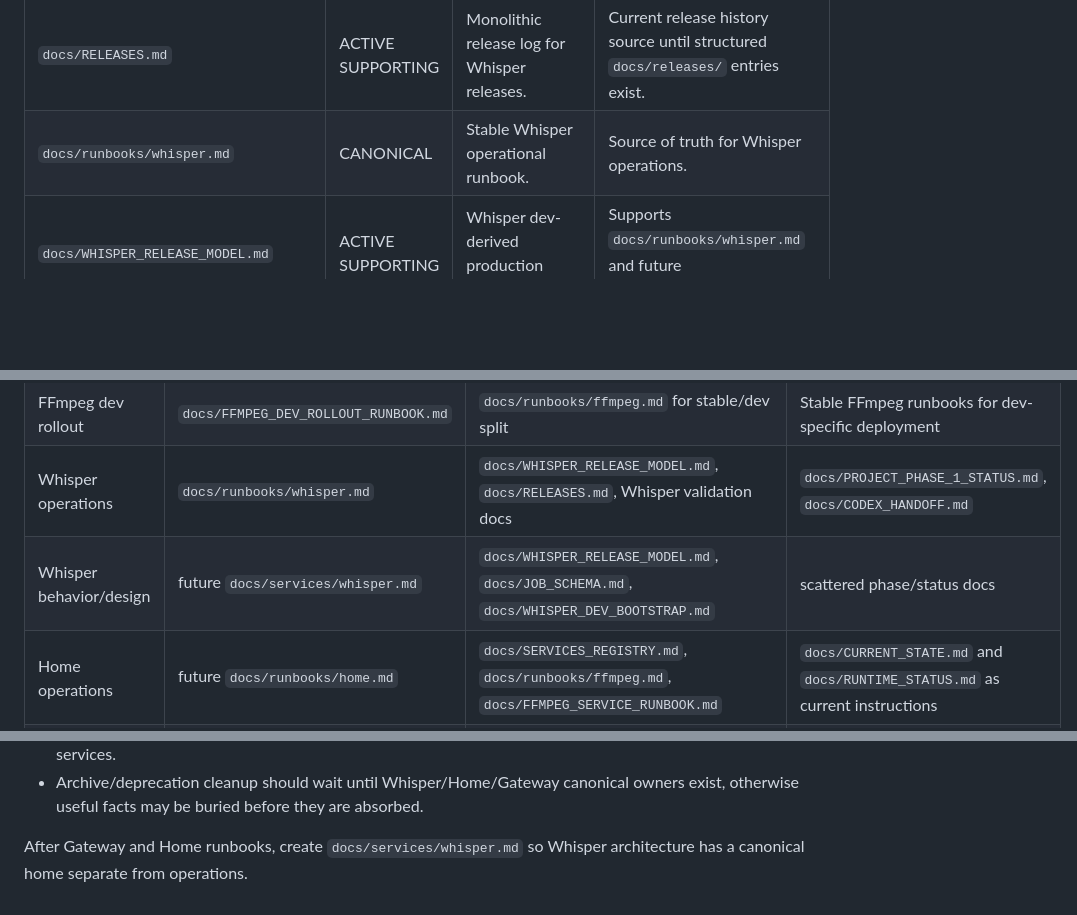
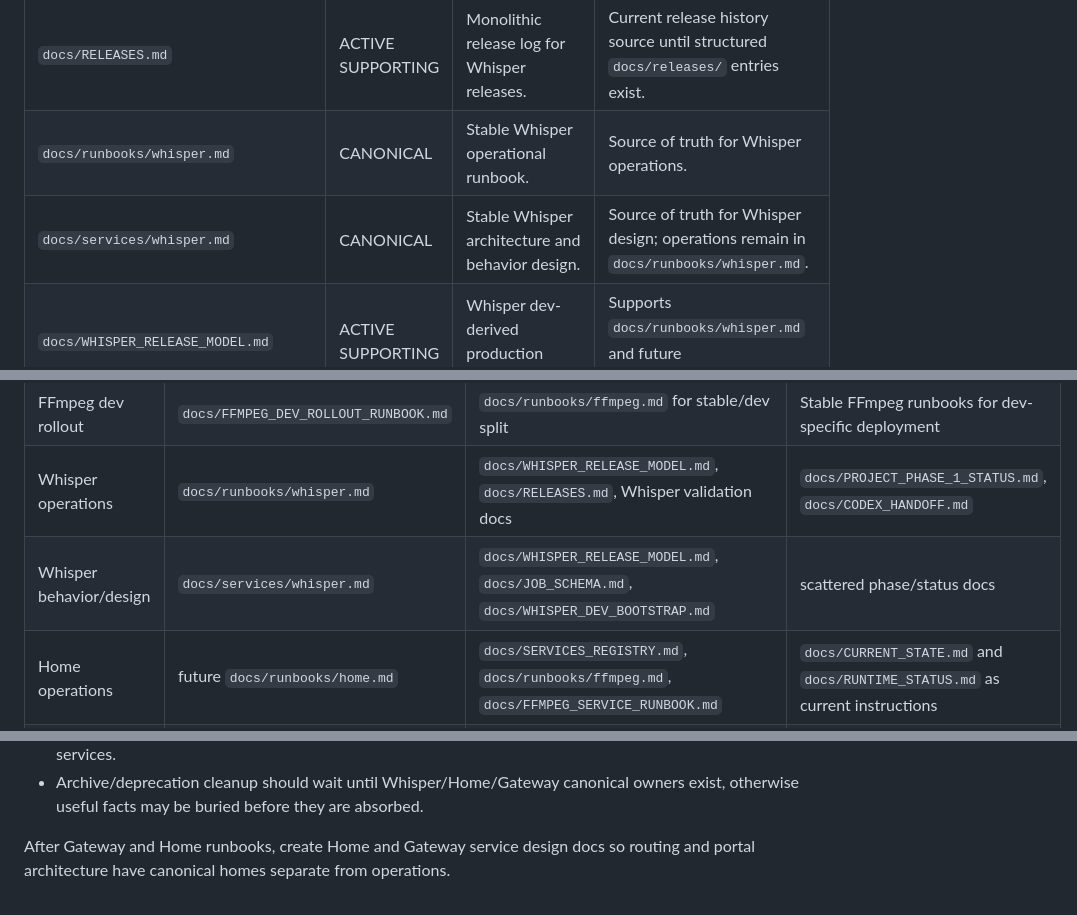
Before and after one commit to grigorynokhrin/soma-arch, a Markdown page: docs/DOCUMENTATION_RECONCILIATION.md, 3 parts joined by grey strips. Rendered like a GitHub page; blank space fills up the shorter version.

Commit message:
docs(whisper): add service design document

```diff
--- a/docs/DOCUMENTATION_RECONCILIATION.md
+++ b/docs/DOCUMENTATION_RECONCILIATION.md
@@ -59,6 +59,7 @@ No Markdown lint configuration or package script was found during this reconcili
 | `docs/JOB_SCHEMA.md` | CANONICAL | Shared job model and lifecycle expectations. | Source of truth for job schema unless replaced by a versioned schema doc later. |
 | `docs/RELEASES.md` | ACTIVE SUPPORTING | Monolithic release log for Whisper releases. | Current release history source until structured `docs/releases/` entries exist. |
 | `docs/runbooks/whisper.md` | CANONICAL | Stable Whisper operational runbook. | Source of truth for Whisper operations. |
+| `docs/services/whisper.md` | CANONICAL | Stable Whisper architecture and behavior design. | Source of truth for Whisper design; operations remain in `docs/runbooks/whisper.md`. |
 | `docs/WHISPER_RELEASE_MODEL.md` | ACTIVE SUPPORTING | Whisper dev-derived production release model. | Supports `docs/runbooks/whisper.md` and future `docs/services/whisper.md`. |
 | `docs/services/ffmpeg.md` | CANONICAL | Stable FFmpeg architecture and behavior design. | Source of truth for FFmpeg design; operations remain in `docs/runbooks/ffmpeg.md`. |
 | `docs/FFMPEG_DEV_IMPLEMENTATION.md` | ACTIVE SUPPORTING | FFmpeg implementation behavior and profile details. | Supports `docs/services/ffmpeg.md`. Operations now belong in `docs/runbooks/ffmpeg.md`. |
@@ -96,7 +97,7 @@ No Markdown lint configuration or package script was found during this reconcili
 | FFmpeg behavior/design | `docs/services/ffmpeg.md` | `docs/FFMPEG_DEV_SERVICE_SPEC.md`, `docs/FFMPEG_DEV_IMPLEMENTATION.md`, source selfchecks | `docs/runbooks/ffmpeg.md` should not become design spec |
 | FFmpeg dev rollout | `docs/FFMPEG_DEV_ROLLOUT_RUNBOOK.md` | `docs/runbooks/ffmpeg.md` for stable/dev split | Stable FFmpeg runbooks for dev-specific deployment |
 | Whisper operations | `docs/runbooks/whisper.md` | `docs/WHISPER_RELEASE_MODEL.md`, `docs/RELEASES.md`, Whisper validation docs | `docs/PROJECT_PHASE_1_STATUS.md`, `docs/CODEX_HANDOFF.md` |
-| Whisper behavior/design | future `docs/services/whisper.md` | `docs/WHISPER_RELEASE_MODEL.md`, `docs/JOB_SCHEMA.md`, `docs/WHISPER_DEV_BOOTSTRAP.md` | scattered phase/status docs |
+| Whisper behavior/design | `docs/services/whisper.md` | `docs/WHISPER_RELEASE_MODEL.md`, `docs/JOB_SCHEMA.md`, `docs/WHISPER_DEV_BOOTSTRAP.md` | scattered phase/status docs |
 | Home operations | future `docs/runbooks/home.md` | `docs/SERVICES_REGISTRY.md`, `docs/runbooks/ffmpeg.md`, `docs/FFMPEG_SERVICE_RUNBOOK.md` | `docs/CURRENT_STATE.md` and `docs/RUNTIME_STATUS.md` as current instructions |
 | Gateway/Caddy operations | future `docs/runbooks/gateway.md` | `gateway/myservices/Caddyfile.current`, `docs/CADDY_WHISPER_DEV_ROUTE.md`, FFmpeg runbook route sections | individual service rollout docs as global Caddy source |
 | Target architecture | `docs/TARGET_ARCHITECTURE.md` | `docs/SYSTEM_GOALS.md`, `docs/DECISIONS.md` | migration/status snapshots |
@@ -328,4 +331,4 @@ Reason:
 - Gateway and Home still lack canonical operational runbooks even though they publish and route stable services.
 - Archive/deprecation cleanup should wait until Whisper/Home/Gateway canonical owners exist, otherwise useful facts may be buried before they are absorbed.
 
-After Gateway and Home runbooks, create `docs/services/whisper.md` so Whisper architecture has a canonical home separate from operations.
+After Gateway and Home runbooks, create Home and Gateway service design docs so routing and portal architecture have canonical homes separate from operations.
```
Also changed, not shown: other parts of docs/DOCUMENTATION_RECONCILIATION.md (+3 -1 lines), docs/SERVICES_REGISTRY.md (+7 -8 lines), docs/services/whisper.md (added, +592 -0 lines).
